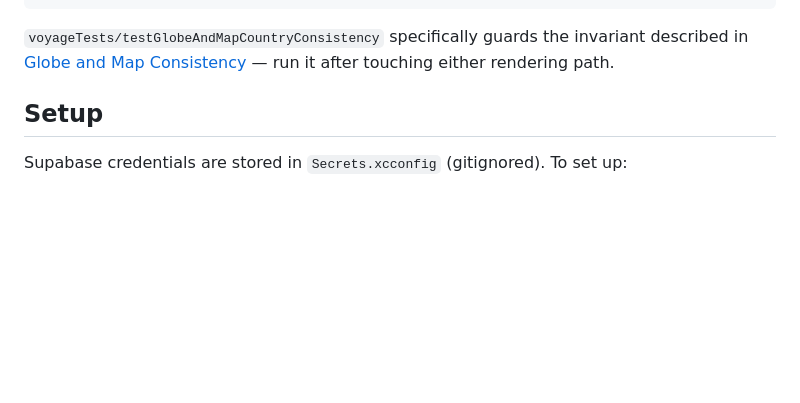
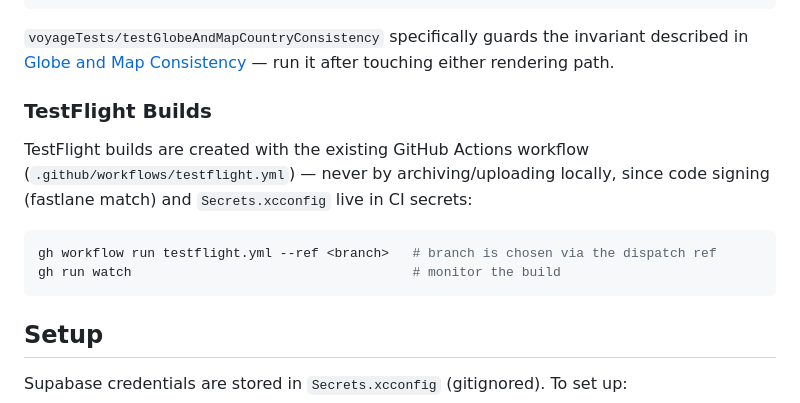
Before and after one commit to AnmolS99/voyage, a Markdown page: CLAUDE.md, the part around the change. GitHub-like rendering; blank space fills up the shorter version.

Commit message:
docs: document TestFlight build workflow in CLAUDE.md
Co-Authored-By: Claude Fable 5 <noreply@anthropic.com>

````diff
--- a/CLAUDE.md
+++ b/CLAUDE.md
@@ -45,6 +45,15 @@ xcodebuild -scheme voyage -destination 'platform=iOS Simulator,name=iPhone 17 Pr
 ```
 
 `voyageTests/testGlobeAndMapCountryConsistency` specifically guards the invariant described in [Globe and Map Consistency](#globe-and-map-consistency) — run it after touching either rendering path.
+
+### TestFlight Builds
+
+TestFlight builds are created with the existing GitHub Actions workflow (`.github/workflows/testflight.yml`) — never by archiving/uploading locally, since code signing (fastlane match) and `Secrets.xcconfig` live in CI secrets:
+
+```bash
+gh workflow run testflight.yml --ref <branch>   # branch is chosen via the dispatch ref
+gh run watch                                    # monitor the build
+```
 
 ## Setup
 
````
